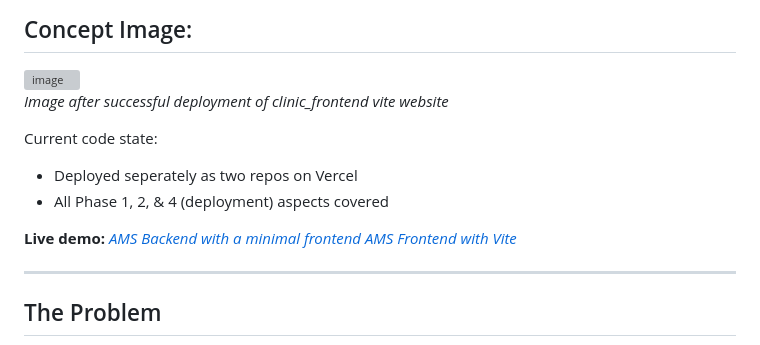
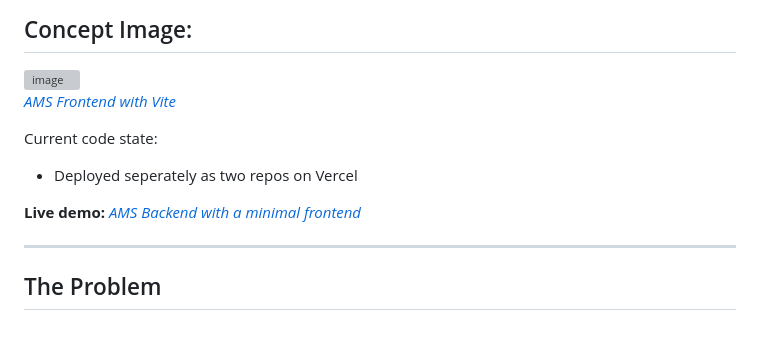
Before and after one commit to AdityaShankar1/AMS_Clinic, a Markdown page: README.md, the part around one of its changes. Rendered like a GitHub page; grey boxes are pictures that could not be loaded.

```diff
--- a/README.md
+++ b/README.md
@@ -8,15 +8,13 @@ Built in Python (FastAPI) with PostgreSQL (Supabase), deployed on AWS EC2.
 
 <img width="1463" height="667" alt="image" src="https://github.com/user-attachments/assets/82521e54-75c1-452c-9c5c-fb98eb948d26" />
 
-_Image after successful deployment of clinic_frontend vite website_
+_[_AMS Frontend with Vite_](https://ams-clinic-frontend.vercel.app/)_
 
 Current code state:
 
 - Deployed seperately as two repos on Vercel
-- All Phase 1, 2, & 4 (deployment) aspects covered
 
 **Live demo:** [_AMS Backend with a minimal frontend_](https://ams-clinic.vercel.app/)
-[_AMS Frontend with Vite_](https://ams-clinic-frontend.vercel.app/)
 
 ---
 
```
Also changed, not shown: other parts of README.md (+12 -6 lines).
